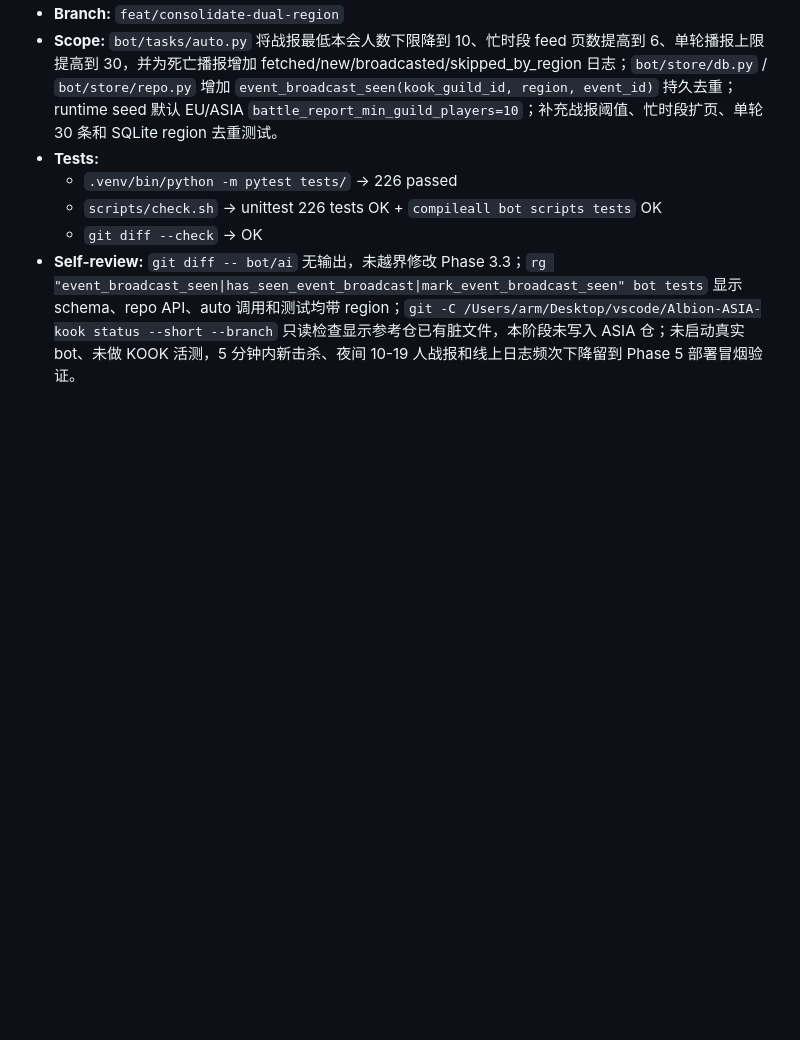
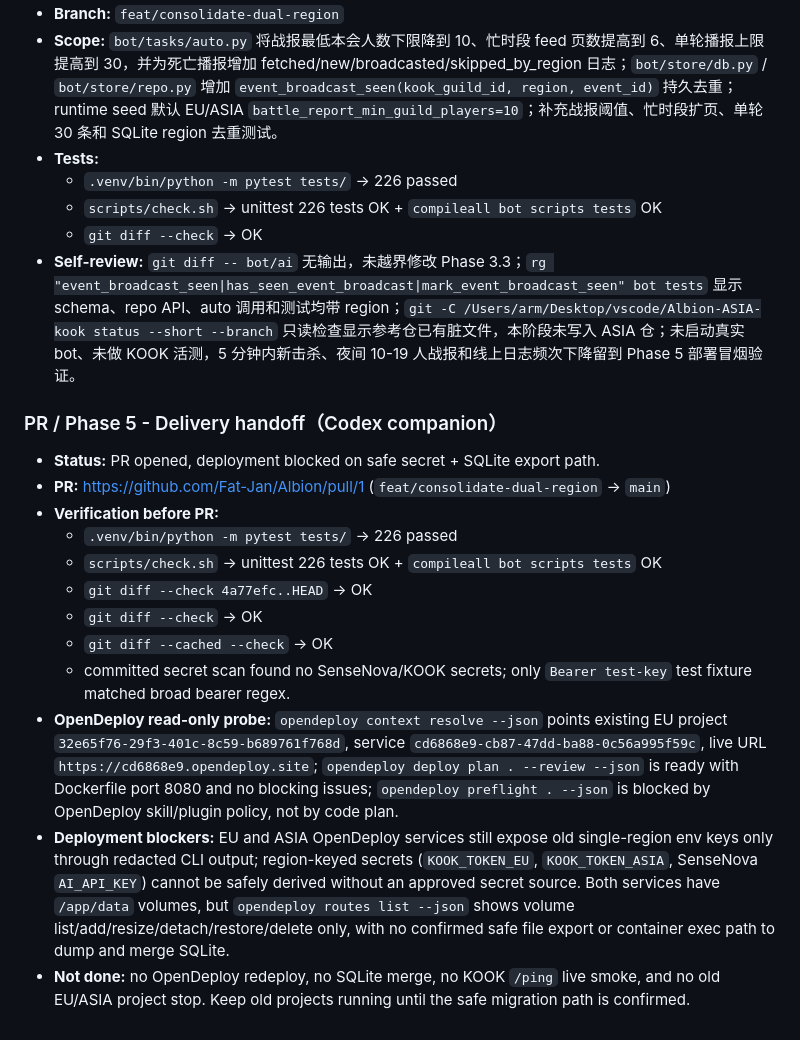
Before and after one commit to Fat-Jan/Albion, a Markdown page: .planning/2026-07-02-consolidate-eu-asia-bot/progress.md, the part around the change. GitHub-like rendering; blank space fills up the shorter version.

Commit message:
docs(phase-5): record pr and deployment gate

```diff
--- a/.planning/2026-07-02-consolidate-eu-asia-bot/progress.md
+++ b/.planning/2026-07-02-consolidate-eu-asia-bot/progress.md
@@ -83,3 +83,17 @@
   - `scripts/check.sh` → unittest 226 tests OK + `compileall bot scripts tests` OK
   - `git diff --check` → OK
 - **Self-review:** `git diff -- bot/ai` 无输出，未越界修改 Phase 3.3；`rg "event_broadcast_seen|has_seen_event_broadcast|mark_event_broadcast_seen" bot tests` 显示 schema、repo API、auto 调用和测试均带 region；`git -C /Users/arm/Desktop/vscode/Albion-ASIA-kook status --short --branch` 只读检查显示参考仓已有脏文件，本阶段未写入 ASIA 仓；未启动真实 bot、未做 KOOK 活测，5 分钟内新击杀、夜间 10-19 人战报和线上日志频次下降留到 Phase 5 部署冒烟验证。
+
+### PR / Phase 5 - Delivery handoff（Codex companion）
+- **Status:** PR opened, deployment blocked on safe secret + SQLite export path.
+- **PR:** https://github.com/Fat-Jan/Albion/pull/1 (`feat/consolidate-dual-region` → `main`)
+- **Verification before PR:**
+  - `.venv/bin/python -m pytest tests/` → 226 passed
+  - `scripts/check.sh` → unittest 226 tests OK + `compileall bot scripts tests` OK
+  - `git diff --check 4a77efc..HEAD` → OK
+  - `git diff --check` → OK
+  - `git diff --cached --check` → OK
+  - committed secret scan found no SenseNova/KOOK secrets; only `Bearer test-key` test fixture matched broad bearer regex.
+- **OpenDeploy read-only probe:** `opendeploy context resolve --json` points existing EU project `32e65f76-29f3-401c-8c59-b689761f768d`, service `cd6868e9-cb87-47dd-ba88-0c56a995f59c`, live URL `https://cd6868e9.opendeploy.site`; `opendeploy deploy plan . --review --json` is ready with Dockerfile port 8080 and no blocking issues; `opendeploy preflight . --json` is blocked by OpenDeploy skill/plugin policy, not by code plan.
+- **Deployment blockers:** EU and ASIA OpenDeploy services still expose old single-region env keys only through redacted CLI output; region-keyed secrets (`KOOK_TOKEN_EU`, `KOOK_TOKEN_ASIA`, SenseNova `AI_API_KEY`) cannot be safely derived without an approved secret source. Both services have `/app/data` volumes, but `opendeploy routes list --json` shows volume list/add/resize/detach/restore/delete only, with no confirmed safe file export or container exec path to dump and merge SQLite.
+- **Not done:** no OpenDeploy redeploy, no SQLite merge, no KOOK `/ping` live smoke, and no old EU/ASIA project stop. Keep old projects running until the safe migration path is confirmed.
```
